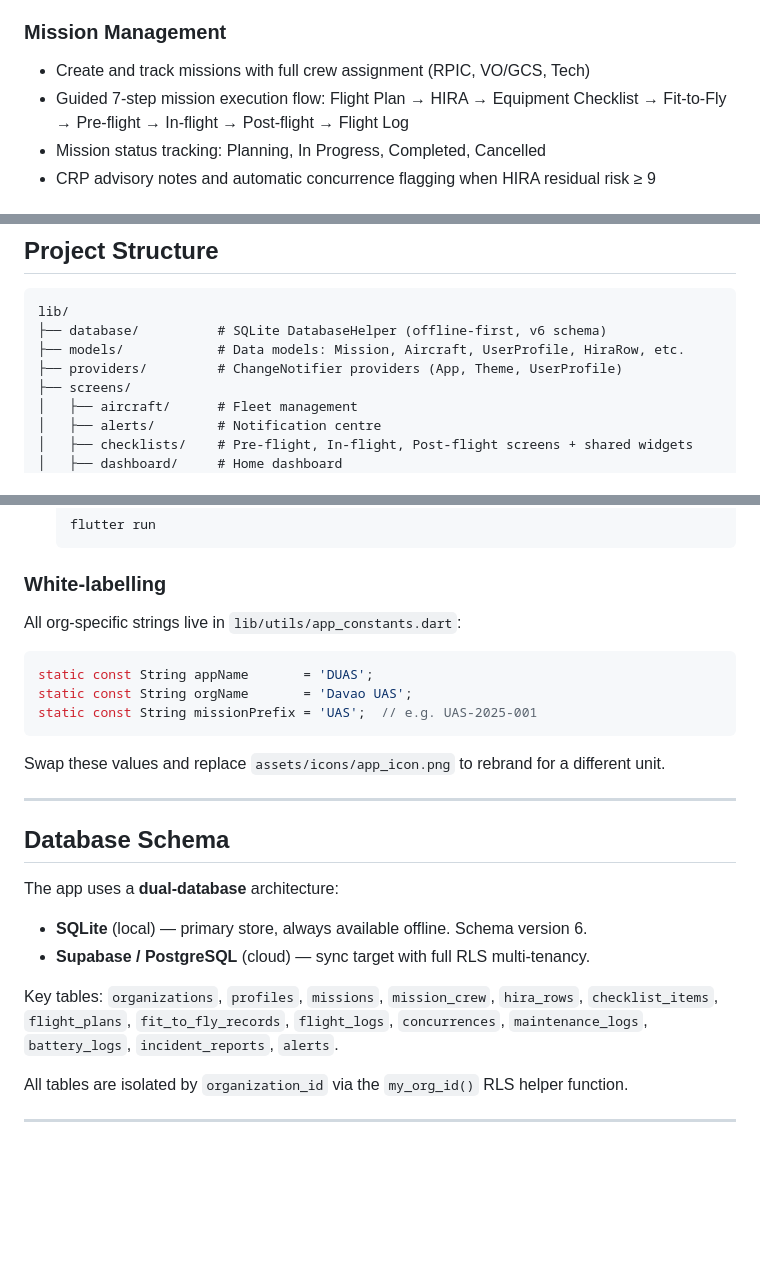
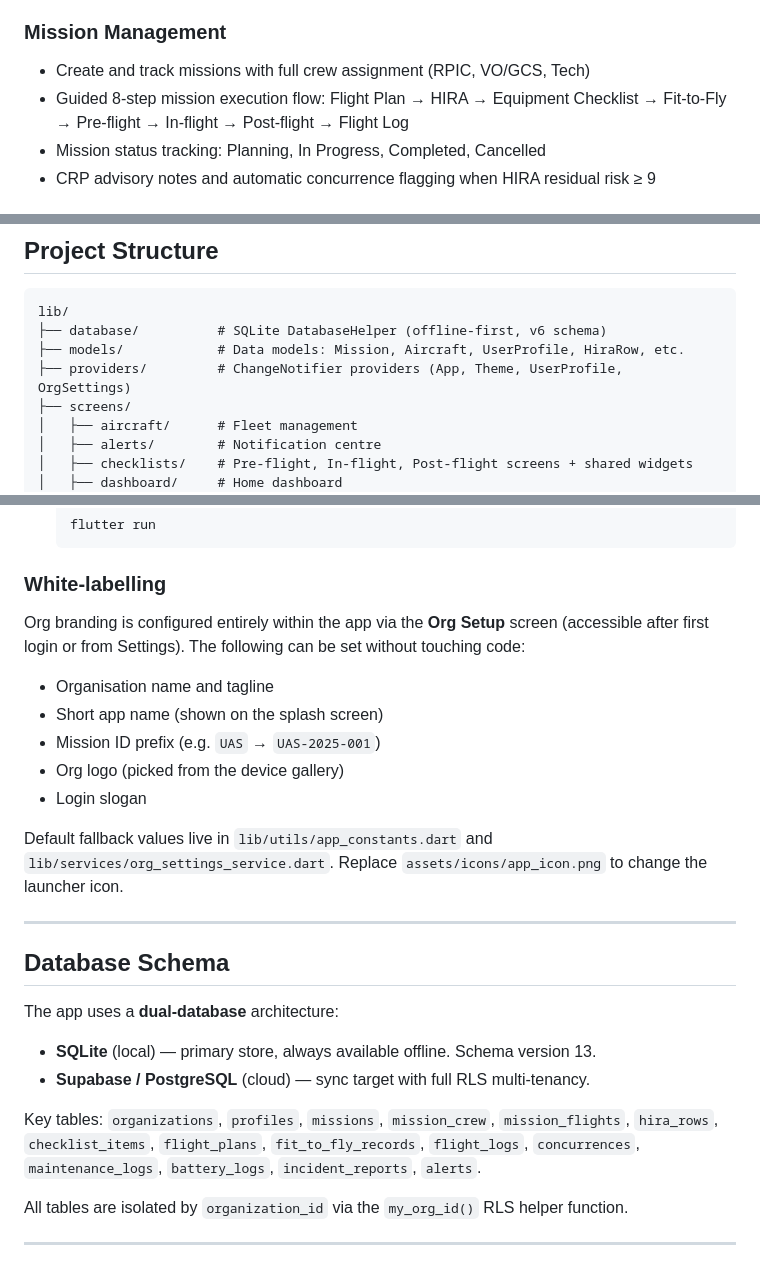
Before and after one commit to duasict/DUAS-FMS, a Markdown page: README.md, 3 parts joined by grey strips. Rendered like a GitHub page; blank space fills up the shorter version.

Commit message:
docs: update README for v13 schema, 8-step flow, mission_flights table, and in-app white-label setup

````diff
--- a/README.md
+++ b/README.md
@@ -14,7 +14,7 @@ DUAS FMS Mobile provides a complete end-to-end mission management workflow for R
 
 ### Mission Management
 - Create and track missions with full crew assignment (RPIC, VO/GCS, Tech)
-- Guided 7-step mission execution flow: Flight Plan → HIRA → Equipment Checklist → Fit-to-Fly → Pre-flight → In-flight → Post-flight → Flight Log
+- Guided 8-step mission execution flow: Flight Plan → HIRA → Equipment Checklist → Fit-to-Fly → Pre-flight → In-flight → Post-flight → Flight Log
 - Mission status tracking: Planning, In Progress, Completed, Cancelled
 - CRP advisory notes and automatic concurrence flagging when HIRA residual risk ≥ 9
 
@@ -81,7 +81,7 @@ DUAS FMS Mobile provides a complete end-to-end mission management workflow for R
 lib/
 ├── database/          # SQLite DatabaseHelper (offline-first, v6 schema)
 ├── models/            # Data models: Mission, Aircraft, UserProfile, HiraRow, etc.
-├── providers/         # ChangeNotifier providers (App, Theme, UserProfile)
+├── providers/         # ChangeNotifier providers (App, Theme, UserProfile, OrgSettings)
 ├── screens/
 │   ├── aircraft/      # Fleet management
 │   ├── alerts/        # Notification centre
@@ -152,15 +152,15 @@ supabase/
 
 ### White-labelling
 
-All org-specific strings live in `lib/utils/app_constants.dart`:
+Org branding is configured entirely within the app via the **Org Setup** screen (accessible after first login or from Settings). The following can be set without touching code:
 
-```dart
-static const String appName       = 'DUAS';
-static const String orgName       = 'Davao UAS';
-static const String missionPrefix = 'UAS';  // e.g. UAS-2025-001
-```
+- Organisation name and tagline
+- Short app name (shown on the splash screen)
+- Mission ID prefix (e.g. `UAS` → `UAS-2025-001`)
+- Org logo (picked from the device gallery)
+- Login slogan
 
-Swap these values and replace `assets/icons/app_icon.png` to rebrand for a different unit.
+Default fallback values live in `lib/utils/app_constants.dart` and `lib/services/org_settings_service.dart`. Replace `assets/icons/app_icon.png` to change the launcher icon.
 
 ---
 
@@ -168,10 +168,10 @@ Swap these values and replace `assets/icons/app_icon.png` to rebrand for a diffe
 
 The app uses a **dual-database** architecture:
 
-- **SQLite** (local) — primary store, always available offline. Schema version 6.
+- **SQLite** (local) — primary store, always available offline. Schema version 13.
 - **Supabase / PostgreSQL** (cloud) — sync target with full RLS multi-tenancy.
 
-Key tables: `organizations`, `profiles`, `missions`, `mission_crew`, `hira_rows`, `checklist_items`, `flight_plans`, `fit_to_fly_records`, `flight_logs`, `concurrences`, `maintenance_logs`, `battery_logs`, `incident_reports`, `alerts`.
+Key tables: `organizations`, `profiles`, `missions`, `mission_crew`, `mission_flights`, `hira_rows`, `checklist_items`, `flight_plans`, `fit_to_fly_records`, `flight_logs`, `concurrences`, `maintenance_logs`, `battery_logs`, `incident_reports`, `alerts`.
 
 All tables are isolated by `organization_id` via the `my_org_id()` RLS helper function.
 
````
